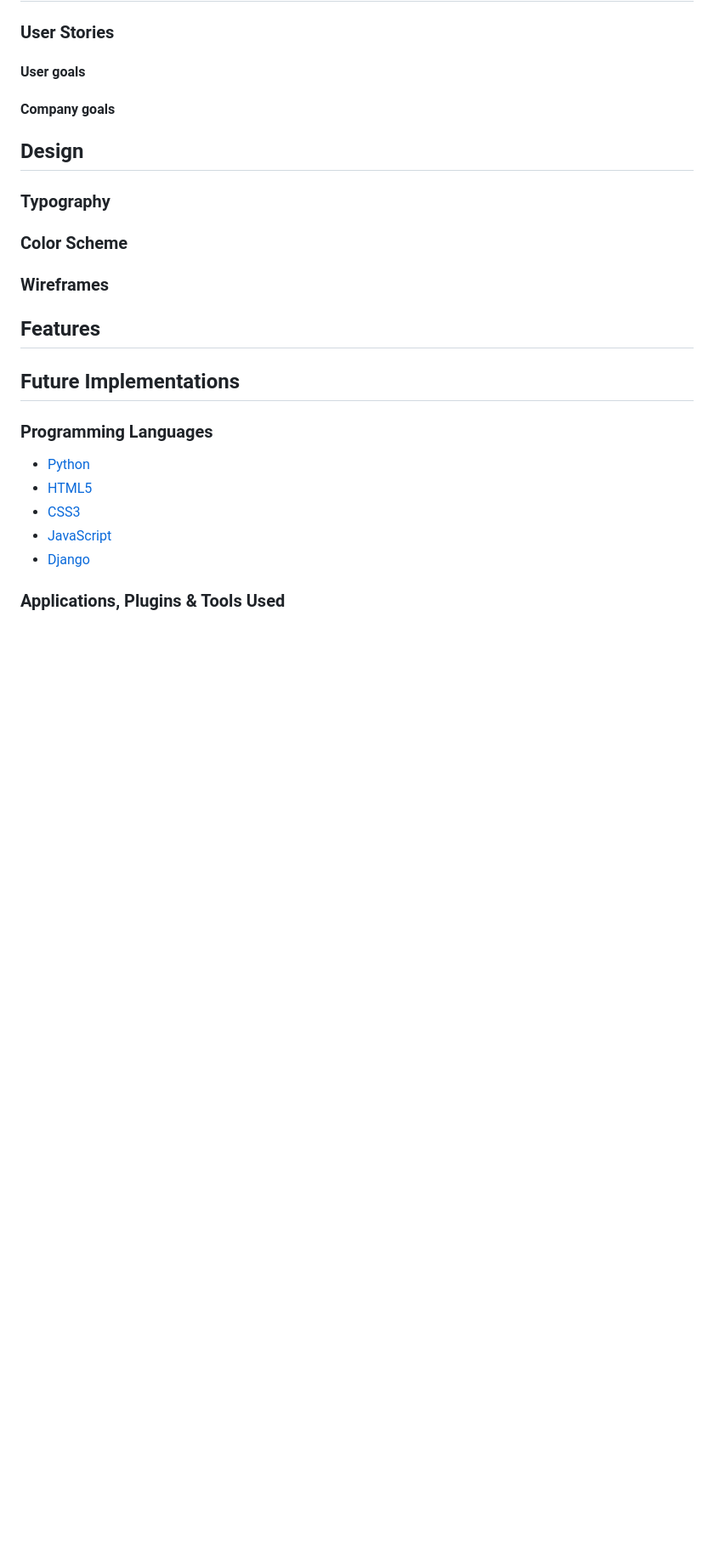
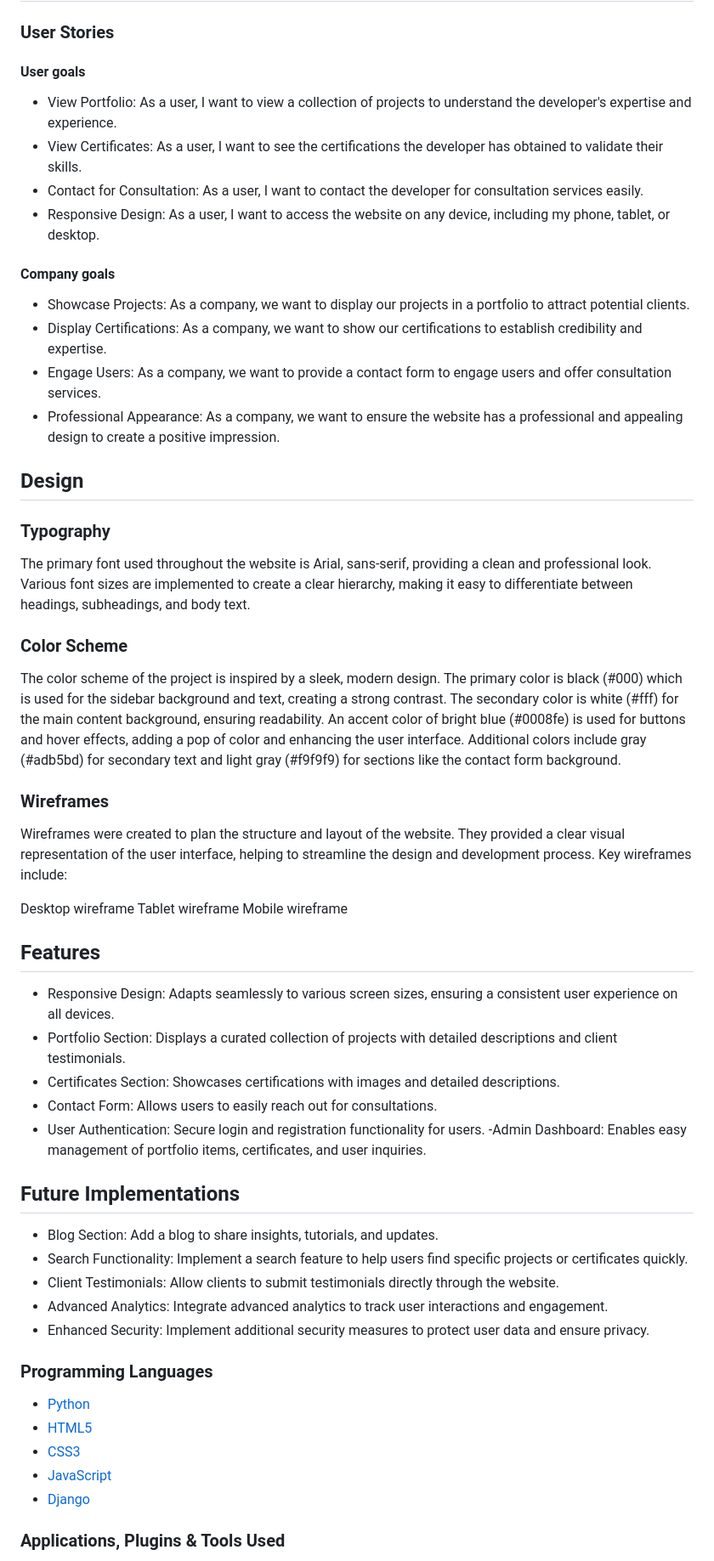
Before and after one commit to DavidTausend/consulting, a Markdown page: README.md, the part around one of its changes. Shown at 85% size. Rendered like a GitHub page; blank space fills up the shorter version.

Commit message:
doc start with introduction until features

```diff
--- a/README.md
+++ b/README.md
@@ -101,19 +103,53 @@ Public ID: ykaf04iw4s0l8wqyy5br
 
 #### User goals
 
+- View Portfolio: As a user, I want to view a collection of projects to understand the developer's expertise and experience.
+- View Certificates: As a user, I want to see the certifications the developer has obtained to validate their skills.
+- Contact for Consultation: As a user, I want to contact the developer for consultation services easily.
+- Responsive Design: As a user, I want to access the website on any device, including my phone, tablet, or desktop.
+
 #### Company goals
+
+- Showcase Projects: As a company, we want to display our projects in a portfolio to attract potential clients.
+- Display Certifications: As a company, we want to show our certifications to establish credibility and expertise.
+- Engage Users: As a company, we want to provide a contact form to engage users and offer consultation services.
+- Professional Appearance: As a company, we want to ensure the website has a professional and appealing design to create a positive impression.
+
 
 ## Design
 
 ### Typography
 
+The primary font used throughout the website is Arial, sans-serif, providing a clean and professional look. Various font sizes are implemented to create a clear hierarchy, making it easy to differentiate between headings, subheadings, and body text.
+
 ### Color Scheme
+
+The color scheme of the project is inspired by a sleek, modern design. The primary color is black (#000) which is used for the sidebar background and text, creating a strong contrast. The secondary color is white (#fff) for the main content background, ensuring readability. An accent color of bright blue (#0008fe) is used for buttons and hover effects, adding a pop of color and enhancing the user interface. Additional colors include gray (#adb5bd) for secondary text and light gray (#f9f9f9) for sections like the contact form background.
 
 ### Wireframes
 
+Wireframes were created to plan the structure and layout of the website. They provided a clear visual representation of the user interface, helping to streamline the design and development process. Key wireframes include:
+
+Desktop wireframe
+Tablet wireframe
+Mobile wireframe
+
 ## Features
 
+- Responsive Design: Adapts seamlessly to various screen sizes, ensuring a consistent user experience on all devices.
+- Portfolio Section: Displays a curated collection of projects with detailed descriptions and client testimonials.
+- Certificates Section: Showcases certifications with images and detailed descriptions.
+- Contact Form: Allows users to easily reach out for consultations.
+- User Authentication: Secure login and registration functionality for users.
+-Admin Dashboard: Enables easy management of portfolio items, certificates, and user inquiries.
+
 ## Future Implementations
+
+- Blog Section: Add a blog to share insights, tutorials, and updates.
+- Search Functionality: Implement a search feature to help users find specific projects or certificates quickly.
+- Client Testimonials: Allow clients to submit testimonials directly through the website.
+- Advanced Analytics: Integrate advanced analytics to track user interactions and engagement.
+- Enhanced Security: Implement additional security measures to protect user data and ensure privacy.
 
 ### Programming Languages
 
```
Also changed, not shown: other parts of README.md (+4 -2 lines), TESTING.md (added).
